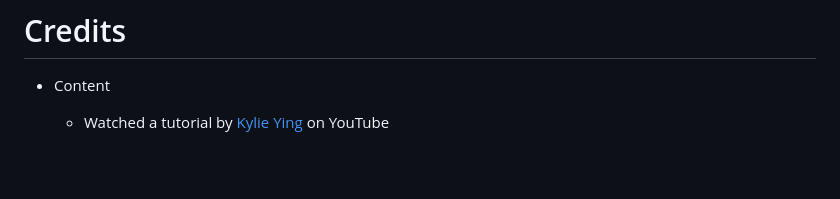
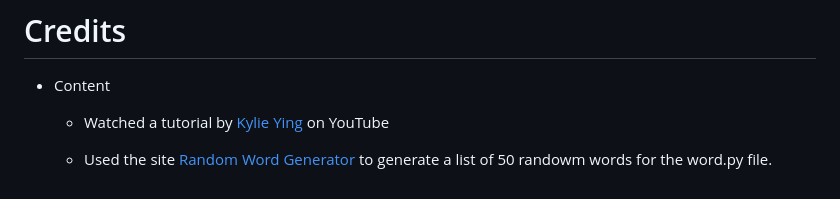
Before and after one commit to oconnorian3/hangman, a Markdown page: README.md, the part around the change printed below. Drawn GitHub-style; blank space fills up the shorter version.

Commit message:
Added content to content section of readme

```diff
--- a/README.md
+++ b/README.md
@@ -102,3 +102,5 @@ https://jigsaw.w3.org/css-validator/validator?uri=https%3A%2F%2Foconnorian3.gith
 * Content
 
   * Watched a tutorial by [Kylie Ying](https://www.youtube.com/watch?v=cJJTnI22IF8&list=PLqoebFJFAtg940mqPamWw4_ndWbnfqFqh) on YouTube
+
+  * Used the site [Random Word Generator](https://randomwordgenerator.com) to generate a list of 50 randowm words for the word.py file.
```
Also changed, not shown: other parts of README.md (+1 -1 lines).
